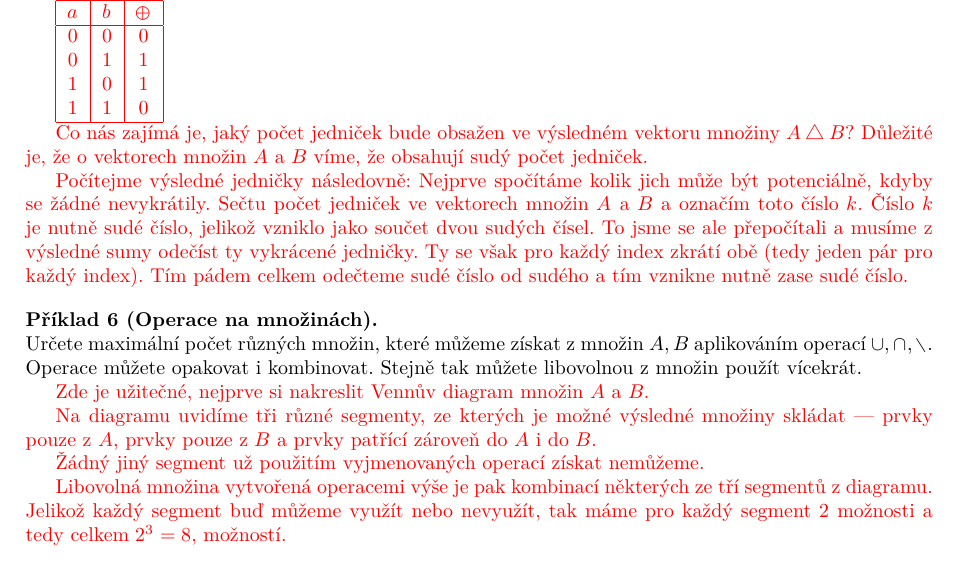
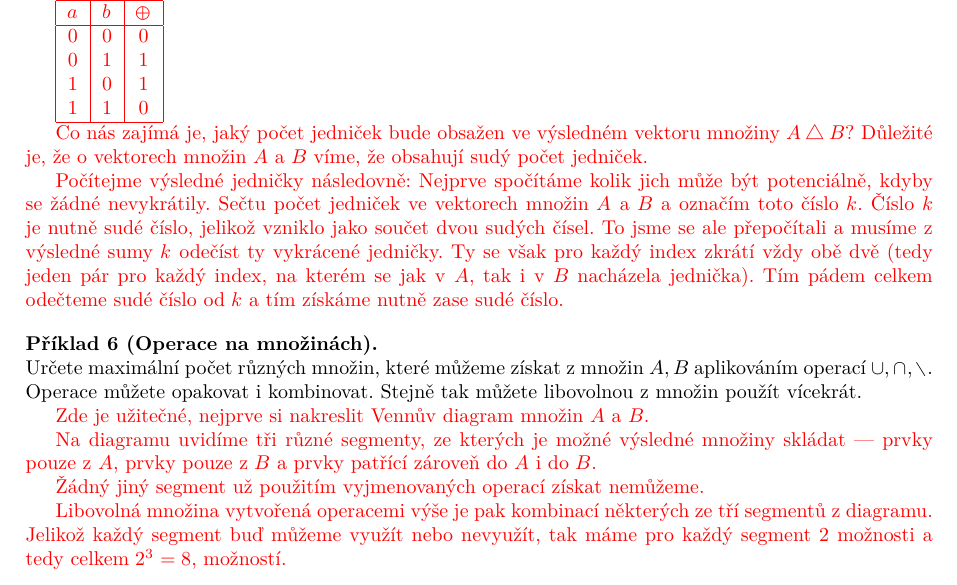
Before and after one commit to hartmaj2/25-26-diskretni-matematika, a LaTeX CV (Handouts/cviceni/cv0/res0.tex): part of page 2 of 2, cut so that both start at the same text. Compiled offline with XeLaTeX.

Commit message:
Update solution

```diff
--- a/Handouts/cviceni/cv0/res0.tex
+++ b/Handouts/cviceni/cv0/res0.tex
@@ -172,7 +172,7 @@ $a$ & $b$ & $\oplus$ \\
 
 \textcolor{red}{Co nás zajímá je, jaký počet jedniček bude obsažen ve výsledném vektoru množiny $A \bigtriangleup B$? Důležité je, že o vektorech množin $A$ a $B$ víme, že obsahují sudý počet jedniček.}
 
-\textcolor{red}{Počítejme výsledné jedničky následovně: Nejprve spočítáme kolik jich může být potenciálně, kdyby se žádné nevykrátily. Sečtu počet jedniček ve vektorech množin $A$ a $B$ a označím toto číslo $k$. Číslo $k$ je nutně sudé číslo, jelikož vzniklo jako součet dvou sudých čísel. To jsme se ale přepočítali a musíme z výsledné sumy odečíst ty vykrácené jedničky. Ty se však pro každý index zkrátí obě (tedy jeden pár pro každý index). Tím pádem celkem odečteme sudé číslo od sudého a tím vznikne nutně zase sudé číslo.}
+\textcolor{red}{Počítejme výsledné jedničky následovně: Nejprve spočítáme kolik jich může být potenciálně, kdyby se žádné nevykrátily. Sečtu počet jedniček ve vektorech množin $A$ a $B$ a označím toto číslo $k$. Číslo $k$ je nutně sudé číslo, jelikož vzniklo jako součet dvou sudých čísel. To jsme se ale přepočítali a musíme z výsledné sumy $k$ odečíst ty vykrácené jedničky. Ty se však pro každý index zkrátí vždy obě dvě (tedy jeden pár pro každý index, na kterém se jak v $A$, tak i v $B$ nacházela jednička). Tím pádem celkem odečteme sudé číslo od $k$ a tím získáme nutně zase sudé číslo.}
 
 \end{problem}
 
```
